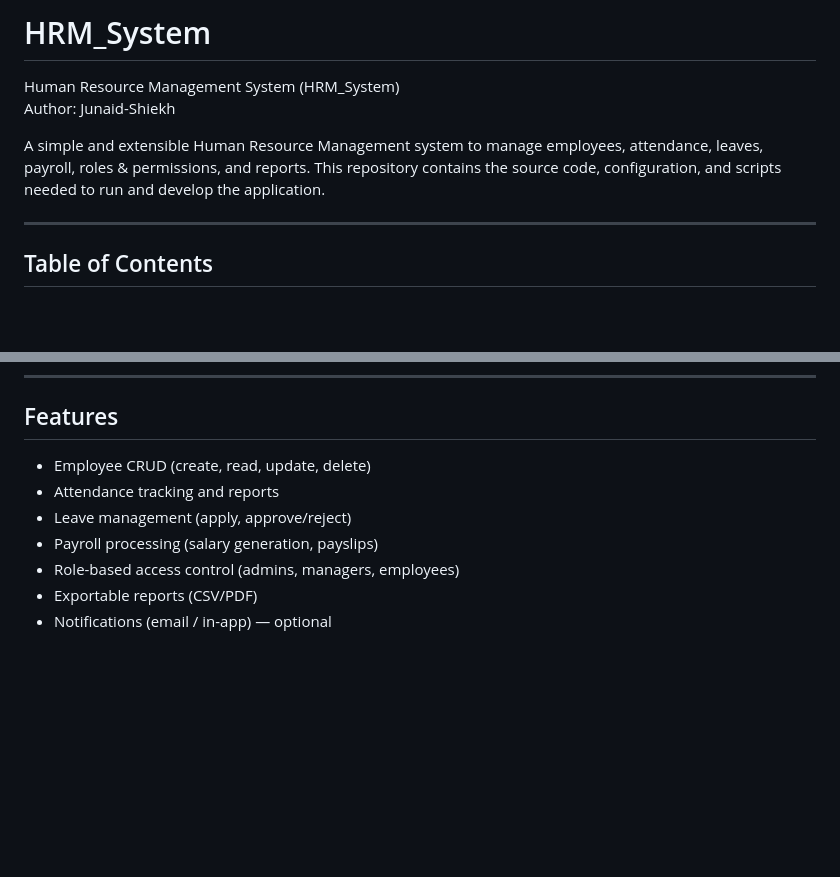
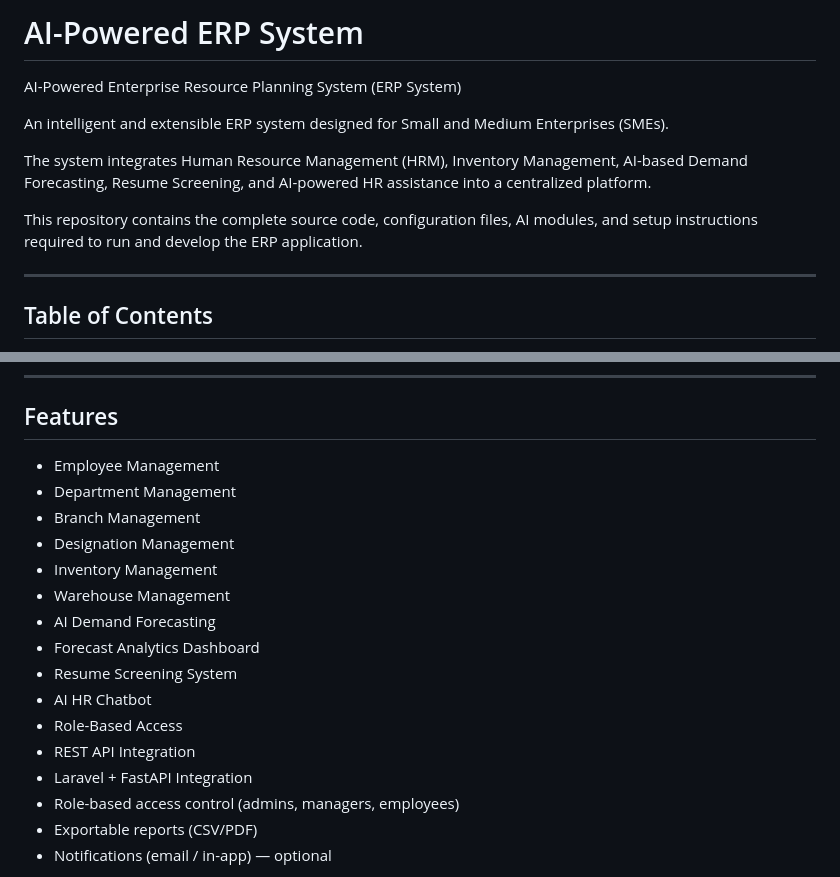
Before and after one commit to aiman-durrani/ERP_System, a Markdown page: README.md, 2 parts joined by grey strips. Rendered like a GitHub page; blank space fills up the shorter version.

Commit message:
Revise README for AI-Powered ERP System
Updated project title and description to reflect the AI-powered ERP system features and capabilities. Expanded features list to include additional functionalities.

```diff
--- a/README.md
+++ b/README.md
@@ -1,9 +1,13 @@
-# HRM_System
+# AI-Powered ERP System
 
-Human Resource Management System (HRM_System)
-Author: Junaid-Shiekh
+AI-Powered Enterprise Resource Planning System (ERP System)
 
-A simple and extensible Human Resource Management system to manage employees, attendance, leaves, payroll, roles & permissions, and reports. This repository contains the source code, configuration, and scripts needed to run and develop the application.
+An intelligent and extensible ERP system designed for Small and Medium Enterprises (SMEs).
+
+The system integrates Human Resource Management (HRM), Inventory Management, AI-based Demand Forecasting, Resume Screening, and AI-powered HR assistance into a centralized platform.
+
+This repository contains the complete source code, configuration files, AI modules, and setup instructions required to run and develop the ERP application.
+
 
 ---
 
@@ -27,10 +31,19 @@ A simple and extensible Human Resource Management system to manage employees, at
 
 ## Features
 
-- Employee CRUD (create, read, update, delete)
-- Attendance tracking and reports
-- Leave management (apply, approve/reject)
-- Payroll processing (salary generation, payslips)
+- Employee Management
+- Department Management
+- Branch Management
+- Designation Management
+- Inventory Management
+- Warehouse Management
+- AI Demand Forecasting
+- Forecast Analytics Dashboard
+- Resume Screening System
+- AI HR Chatbot
+- Role-Based Access
+- REST API Integration
+- Laravel + FastAPI Integration
 - Role-based access control (admins, managers, employees)
 - Exportable reports (CSV/PDF)
 - Notifications (email / in-app) — optional
```
